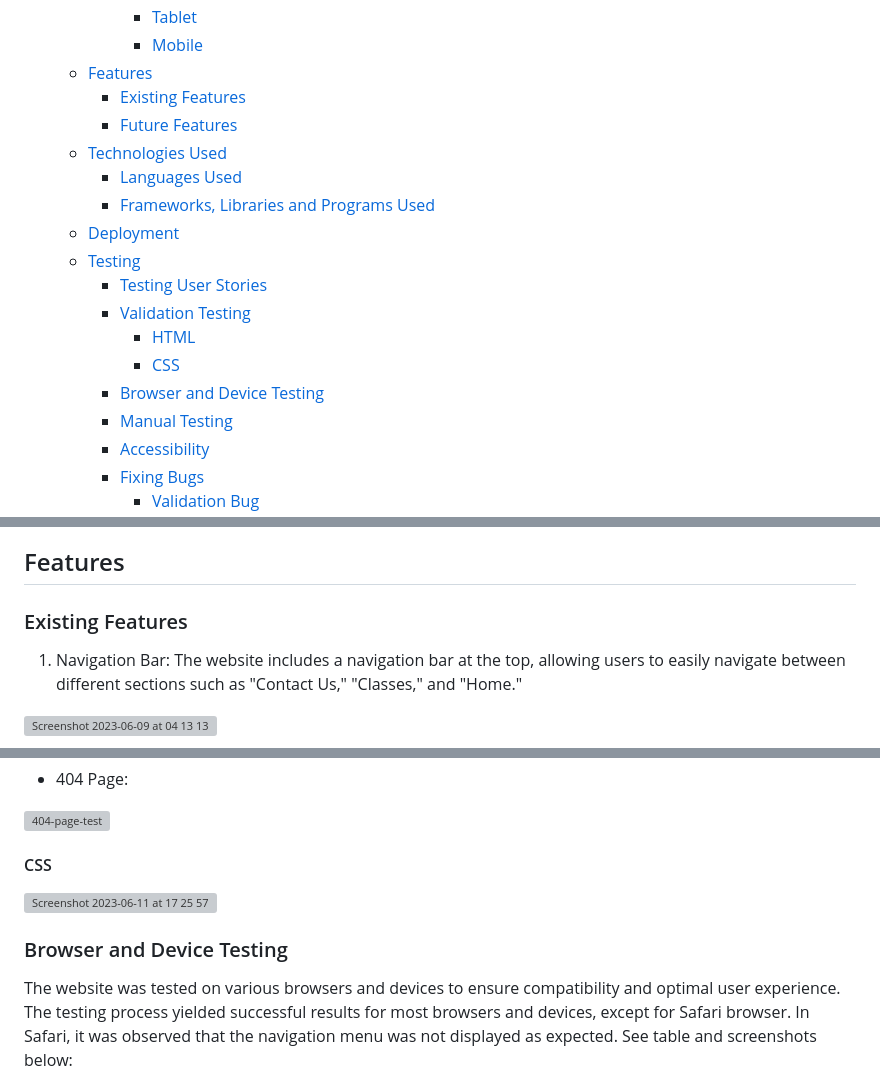
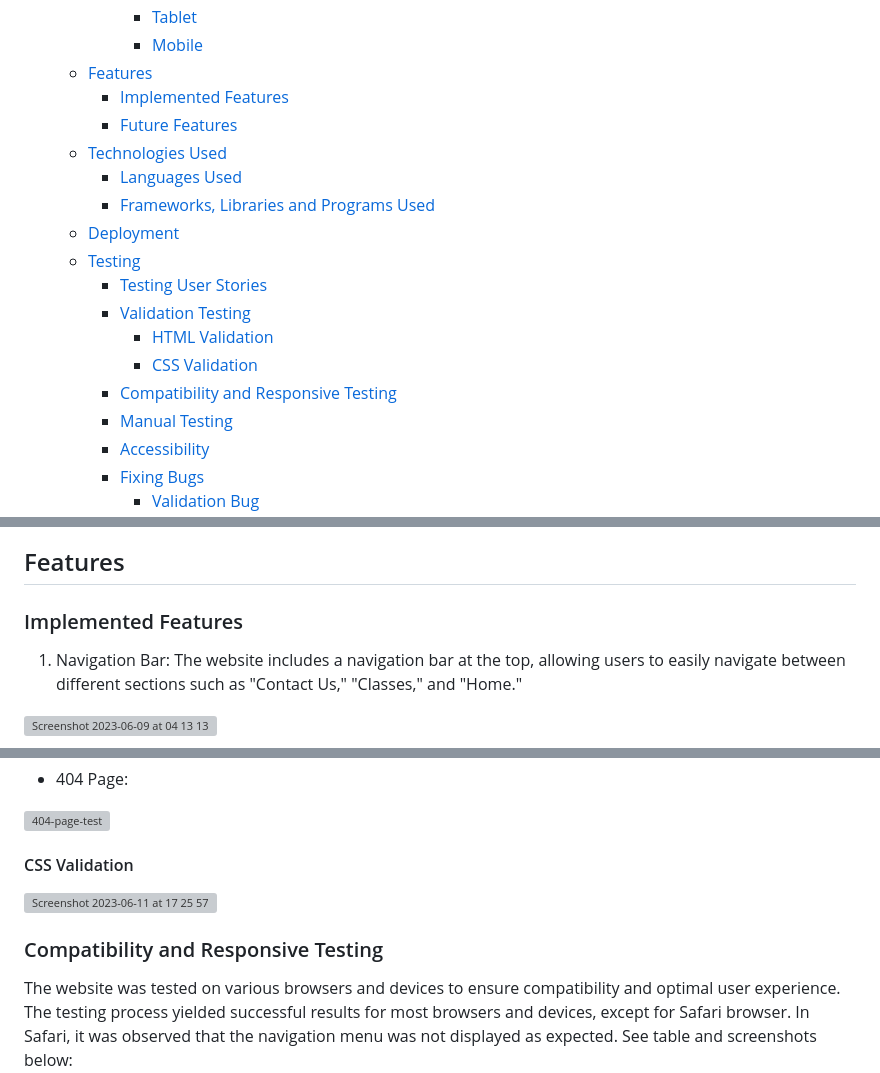
Before and after one commit to AmeenNoor/activeLife-center, a Markdown page: README.md, 3 parts joined by grey strips. Rendered like a GitHub page; grey boxes are pictures that could not be loaded.

```diff
--- a/README.md
+++ b/README.md
@@ -34,7 +34,7 @@ Click [here](https://ameennoor.github.io/activeLife-center/) to visit the websit
       - [Tablet](#tablet)
       - [Mobile](#mobile)
   - [Features](#features)
-    - [Existing Features](#existing-features)
+    - [Implemented Features](#implemented-features)
     - [Future Features](#future-features)
   - [Technologies Used](#technologies-used)
     - [Languages Used](#languages-used)
@@ -43,9 +43,9 @@ Click [here](https://ameennoor.github.io/activeLife-center/) to visit the websit
   - [Testing](#testing)
     - [Testing User Stories](#testing-user-stories)
     - [Validation Testing](#validation-testing)
-      - [HTML](#html)
-      - [CSS](#css)
-    - [Browser and Device Testing](#browser-and-device-testing)
+      - [HTML Validation](#html-validation)
+      - [CSS Validation](#css-validation)
+    - [Compatibility and Responsive Testing](#compatibility-and-responsive-testing)
     - [Manual Testing](#manual-testing)
     - [Accessibility](#accessibility)
     - [Fixing Bugs](#fixing-bugs)
@@ -110,7 +110,7 @@ The 'Rye' font was chosen for its decorative and stylish appearance, adding visu
 
 
 ## Features
-### Existing Features
+### Implemented Features
 
 1. Navigation Bar: The website includes a navigation bar at the top, allowing users to easily navigate between different sections such as "Contact Us," "Classes," and "Home."
 
@@ -273,11 +273,11 @@ The code of the website was tested using the HTML & CSS Validator provided by Th
 
 
 
-#### CSS
+#### CSS Validation
 
 ![Screenshot 2023-06-11 at 17 25 57](https://github.com/AmeenNoor/activeLife-center/assets/19653847/94196dde-e41d-4b3e-aac3-613c77238799)
 
-### Browser and Device Testing
+### Compatibility and Responsive Testing
 
 
 The website was tested on various browsers and devices to ensure compatibility and optimal user experience. The testing process yielded successful results for most browsers and devices, except for Safari browser. In Safari, it was observed that the navigation menu was not displayed as expected. See table and screenshots below:
```
Also changed, not shown: other parts of README.md (+1 -1 lines).
